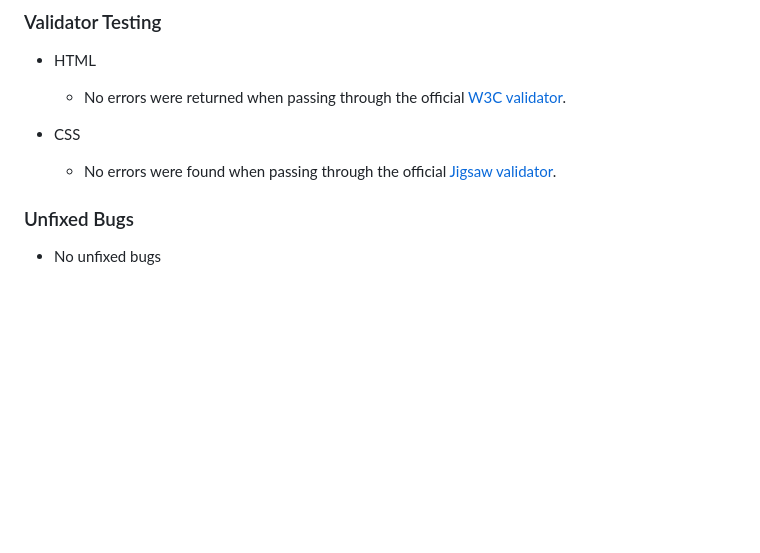
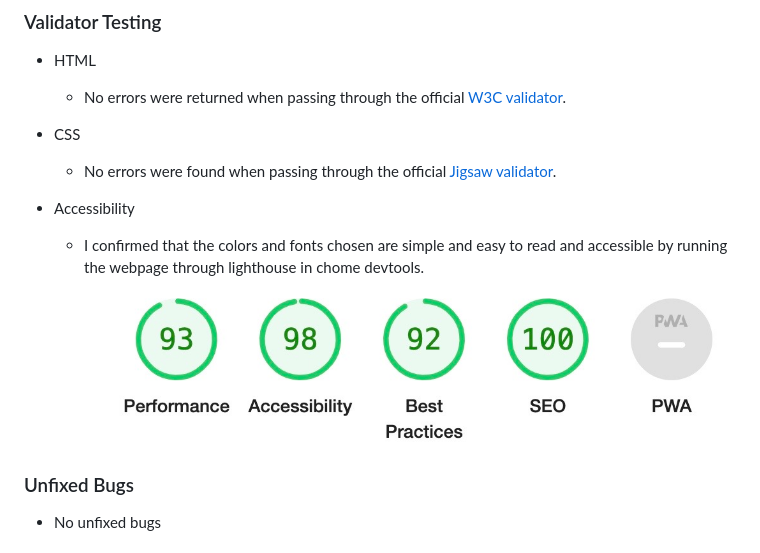
Before and after one commit to JamesMackman/titan-golf, a Markdown page: README.md, the part around the change. GitHub-like rendering; pictures changed too: media/titan_golf_lighthouse.jpeg (added); blank space fills up the shorter version.

Commit message:
Add accessibility information to README.md file

```diff
--- a/README.md
+++ b/README.md
@@ -119,6 +119,9 @@ Titan Golf club is a site that targets an audiance of all ages and ability level
 
 - CSS
   - No errors were found when passing through the official [Jigsaw validator](https://jigsaw.w3.org/css-validator/validator?uri=https%3A%2F%2Fjamesmackman.github.io%2Ftitan-golf%2F&profile=css3svg&usermedium=all&warning=1&vextwarning=&lang=en#css).
+- Accessibility
+  - I confirmed that the colors and fonts chosen are simple and easy to read and accessible by running the webpage through lighthouse in chome devtools.
+    ![Lighthouse](media/titan_golf_lighthouse.jpeg)
 
 ### Unfixed Bugs
 
```
